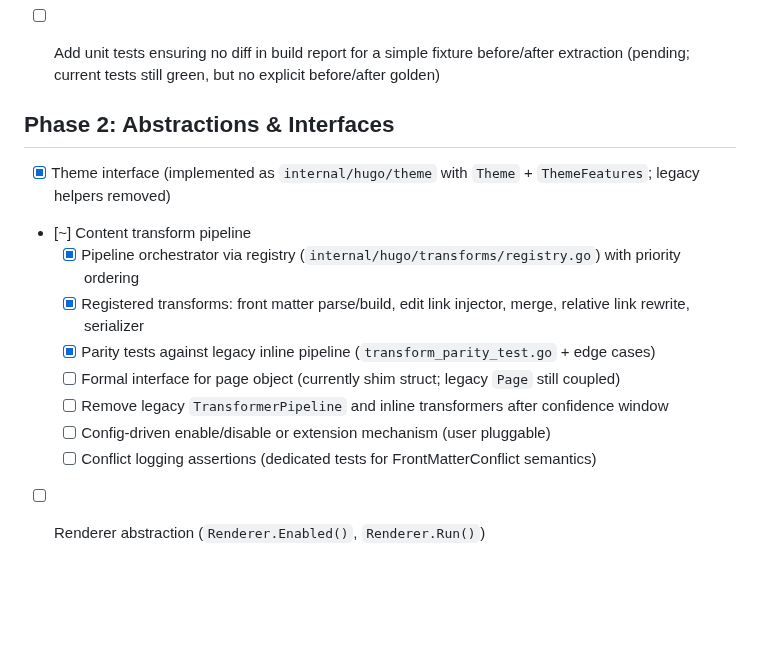
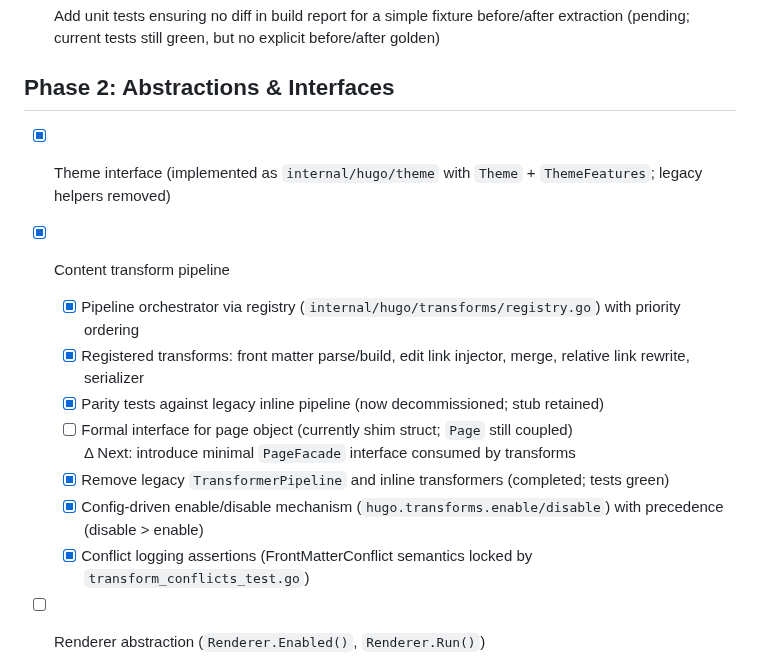
Before and after one commit to inful/docbuilder, a Markdown page: maintainability-refactor.md, the part around one of its changes. GitHub-like rendering; blank space fills up the shorter version.

```diff
--- a/maintainability-refactor.md
+++ b/maintainability-refactor.md
@@ -48,14 +48,15 @@ A structured, actionable checklist to improve readability, reduce cognitive load
 ## Phase 2: Abstractions & Interfaces
 
 - [x] Theme interface (implemented as `internal/hugo/theme` with `Theme` + `ThemeFeatures`; legacy helpers removed)
-- [~] Content transform pipeline
+- [x] Content transform pipeline
   - [x] Pipeline orchestrator via registry (`internal/hugo/transforms/registry.go`) with priority ordering
   - [x] Registered transforms: front matter parse/build, edit link injector, merge, relative link rewrite, serializer
-  - [x] Parity tests against legacy inline pipeline (`transform_parity_test.go` + edge cases)
-  - [ ] Formal interface for page object (currently shim struct; legacy `Page` still coupled)
-  - [ ] Remove legacy `TransformerPipeline` and inline transformers after confidence window
-  - [ ] Config-driven enable/disable or extension mechanism (user pluggable)
-  - [ ] Conflict logging assertions (dedicated tests for FrontMatterConflict semantics)
+  - [x] Parity tests against legacy inline pipeline (now decommissioned; stub retained)
+  - [ ] Formal interface for page object (currently shim struct; `Page` still coupled)
+        Δ Next: introduce minimal `PageFacade` interface consumed by transforms
+  - [x] Remove legacy `TransformerPipeline` and inline transformers (completed; tests green)
+  - [x] Config-driven enable/disable mechanism (`hugo.transforms.enable/disable`) with precedence (disable > enable)
+  - [x] Conflict logging assertions (FrontMatterConflict semantics locked by `transform_conflicts_test.go`)
 - [ ] Renderer abstraction (`Renderer.Enabled()`, `Renderer.Run()`)
   - [ ] BinaryRenderer implementation
   - [ ] NoopRenderer (tests)
```
Also changed, not shown: other parts of maintainability-refactor.md (+8 -15 lines).
